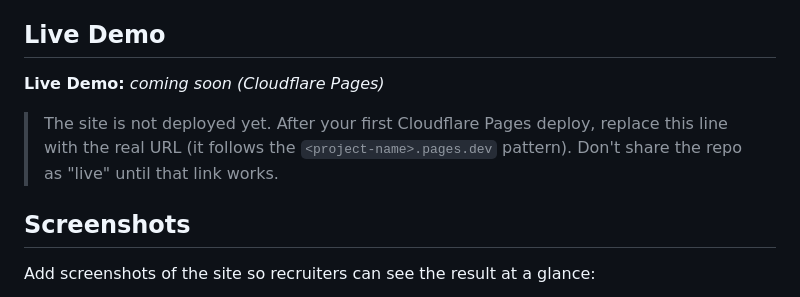
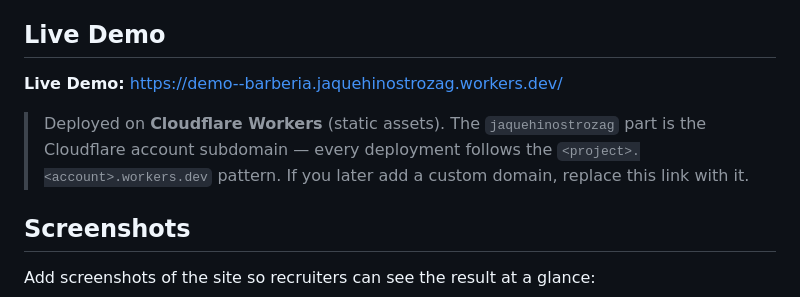
Before and after one commit to GianJaque/Demo-Barberia, a Markdown page: README.md, the part around the change. Rendered like a GitHub page.

Commit message:
docs: add live demo URL

```diff
--- a/README.md
+++ b/README.md
@@ -24,9 +24,9 @@ A premium multi-page barbershop website template built with vanilla HTML, CSS an
 
 ## Live Demo
 
-**Live Demo:** *coming soon (Cloudflare Pages)*
+**Live Demo:** <https://demo--barberia.jaquehinostrozag.workers.dev/>
 
-> The site is not deployed yet. After your first Cloudflare Pages deploy, replace this line with the real URL (it follows the `<project-name>.pages.dev` pattern). Don't share the repo as "live" until that link works.
+> Deployed on **Cloudflare Workers** (static assets). The `jaquehinostrozag` part is the Cloudflare account subdomain — every deployment follows the `<project>.<account>.workers.dev` pattern. If you later add a custom domain, replace this link with it.
 
 ## Screenshots
 
```
